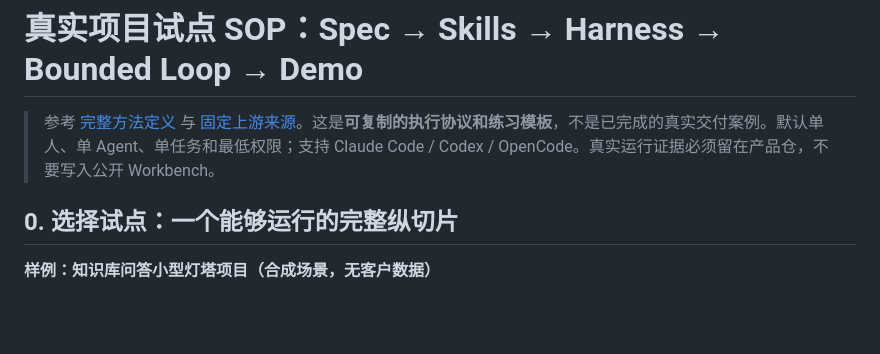
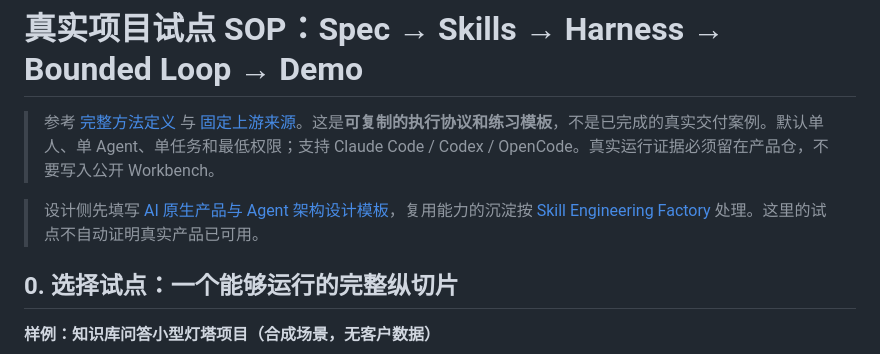
Before and after one commit to Xander-Xai/X-SuperPlay-Dev-Workbench, a Markdown page: docs/methods/PROJECT-PILOT.md, the part around the change. GitHub-like rendering; blank space fills up the shorter version.

Commit message:
docs(methods): link missing product-design and Skill factory disciplines into canonical workflow

```diff
--- a/docs/methods/PROJECT-PILOT.md
+++ b/docs/methods/PROJECT-PILOT.md
@@ -1,6 +1,8 @@
 # 真实项目试点 SOP：Spec → Skills → Harness → Bounded Loop → Demo
 
 > 参考 [完整方法定义](AI-NATIVE-SPEC-HARNESS-SKILLS-LOOP.md) 与 [固定上游来源](UPSTREAM-SOURCES.md)。这是**可复制的执行协议和练习模板**，不是已完成的真实交付案例。默认单人、单 Agent、单任务和最低权限；支持 Claude Code / Codex / OpenCode。真实运行证据必须留在产品仓，不要写入公开 Workbench。
+
+> 设计侧先填写 [AI 原生产品与 Agent 架构设计模板](AI-NATIVE-PRODUCT-AGENT-DESIGN.md)，复用能力的沉淀按 [Skill Engineering Factory](SKILL-ENGINEERING-FACTORY.md) 处理。这里的试点不自动证明真实产品已可用。
 
 ## 0. 选择试点：一个能够运行的完整纵切片
 
```
